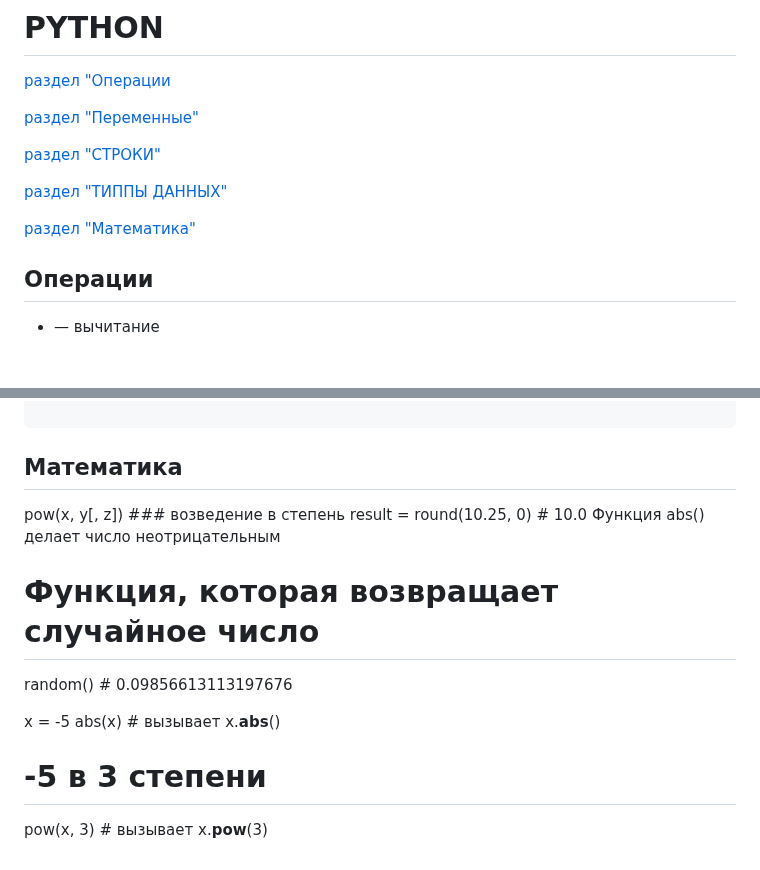
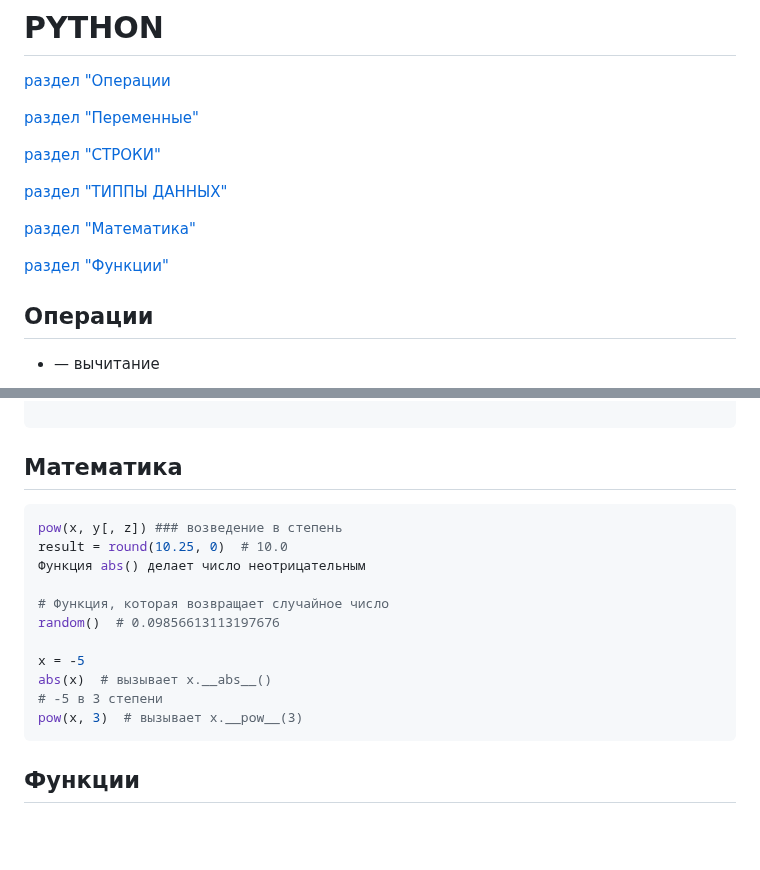
Before and after one commit to EvgeniyDobro/TestLearn, a Markdown page: PYTHON.md, 2 parts joined by grey strips. GitHub-like rendering; blank space fills up the shorter version.

````diff
--- a/PYTHON.md
+++ b/PYTHON.md
@@ -9,6 +9,7 @@
 
 [раздел "Математика"](#Математика)
 
+[раздел "Функции"](#Функции)
 
 ## Операции
 
@@ -112,6 +113,7 @@ type() # определение типа
 
 ## Математика
 
+```python
 pow(x, y[, z]) ### возведение в степень
 result = round(10.25, 0)  # 10.0
 Функция abs() делает число неотрицательным
@@ -123,3 +125,6 @@ x = -5
 abs(x)  # вызывает x.__abs__()
 # -5 в 3 степени
 pow(x, 3)  # вызывает x.__pow__(3)
+```
+
+## Функции
````
